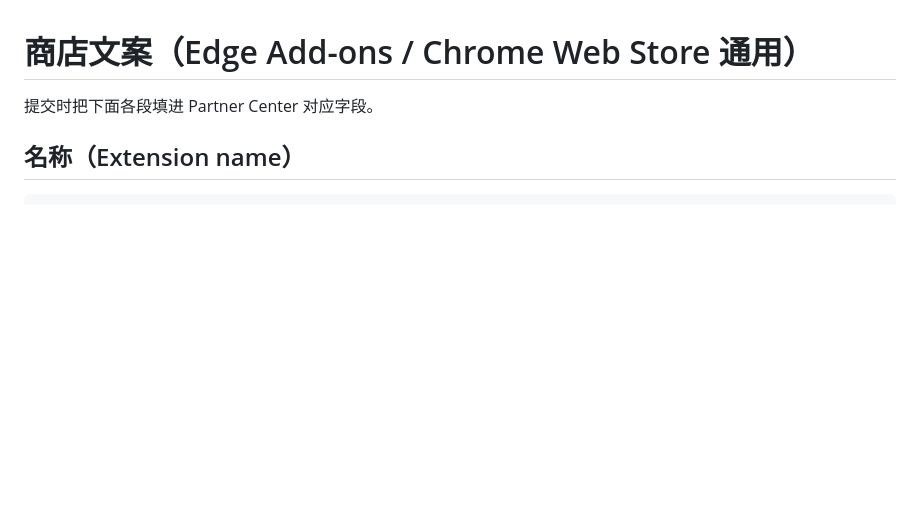
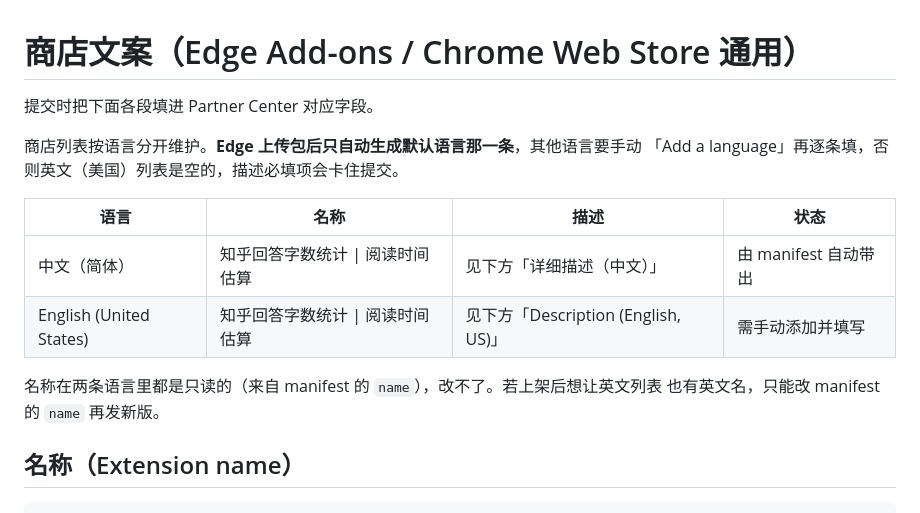
Before and after one commit to chloeeee72/zhihu-answer-metrics, a Markdown page: extension/store/商店文案.md, the part around one of its changes. Drawn GitHub-style; blank space fills up the shorter version.

```diff
--- a/extension/store/商店文案.md
+++ b/extension/store/商店文案.md
@@ -1,6 +1,17 @@
 # 商店文案（Edge Add-ons / Chrome Web Store 通用）
 
 提交时把下面各段填进 Partner Center 对应字段。
+
+商店列表按语言分开维护。**Edge 上传包后只自动生成默认语言那一条**，其他语言要手动
+「Add a language」再逐条填，否则英文（美国）列表是空的，描述必填项会卡住提交。
+
+| 语言 | 名称 | 描述 | 状态 |
+| --- | --- | --- | --- |
+| 中文（简体） | 知乎回答字数统计 \| 阅读时间估算 | 见下方「详细描述（中文）」 | 由 manifest 自动带出 |
+| English (United States) | 知乎回答字数统计 \| 阅读时间估算 | 见下方「Description (English, US)」 | 需手动添加并填写 |
+
+名称在两条语言里都是只读的（来自 manifest 的 `name`），改不了。若上架后想让英文列表
+也有英文名，只能改 manifest 的 `name` 再发新版。
 
 ## 名称（Extension name）
 
```
Also changed, not shown: other parts of extension/store/商店文案.md (+41 -1 lines).
